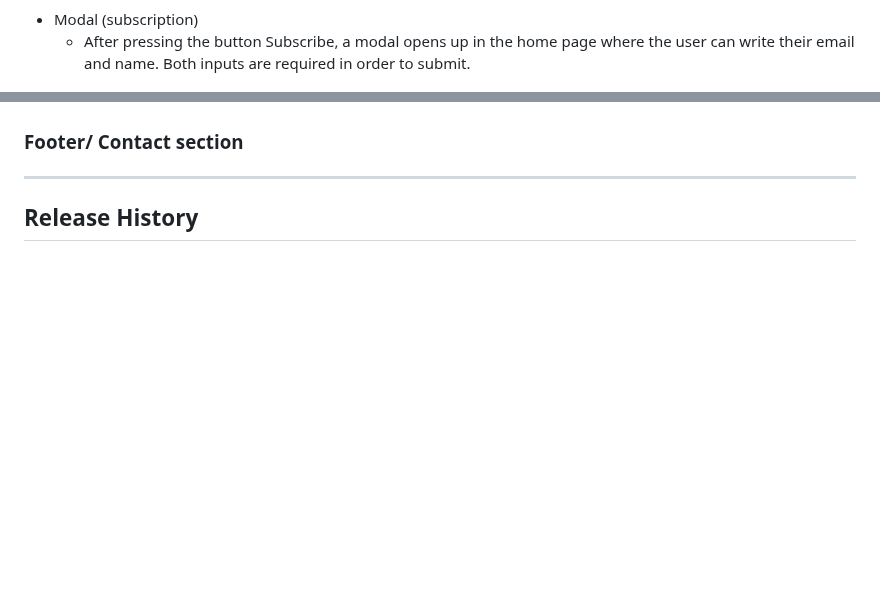
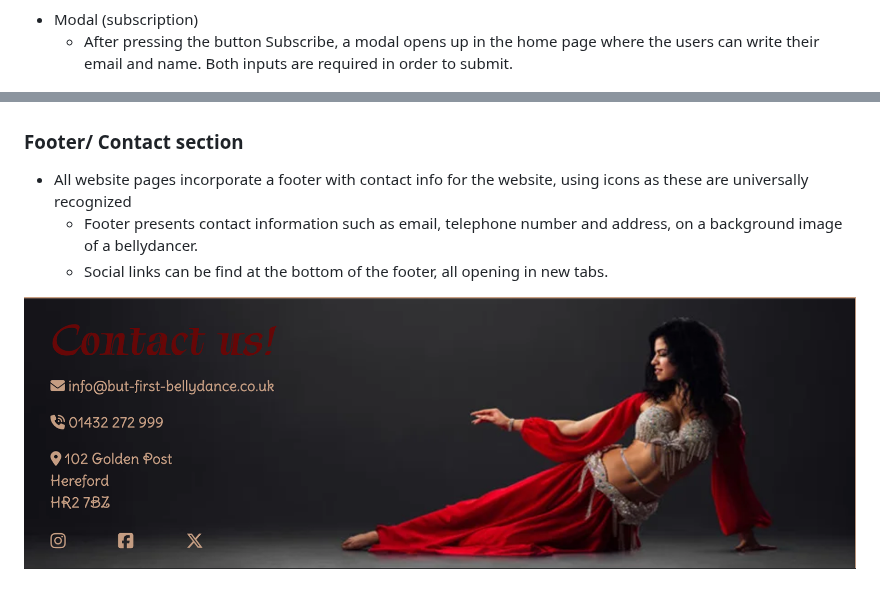
Before and after one commit to CristianaDvD/but-first-bellydance, a Markdown page: README.md, 2 parts joined by grey strips. Rendered like a GitHub page; blank space fills up the shorter version.

Commit message:
Footer section added in the readme document.

```diff
--- a/README.md
+++ b/README.md
@@ -74,15 +74,14 @@ Credits for this video are presented in the [credits](#Credits) section, as well
  ![Screenshot of Intro section of But first, Bellydance! website.](assets/images/intro-section-screen.png)
 
 - Modal (subscription)
-  - After pressing the button Subscribe, a modal opens up in the home page where the user can write their email and name. Both inputs are required in order to submit.
+  - After pressing the button Subscribe, a modal opens up in the home page where the users can write their email and name. Both inputs are required in order to submit.
 
  ![Screenshot of subscribe modal of But first, Bellydance! website](assets/images/subscribe-modal-screen.png)
 
  ### Footer/ Contact section
 
+- All website pages incorporate a footer with contact info for the website, using icons as these are universally recognized
+  - Footer presents contact information such as email, telephone number and address, on a background image of a bellydancer.
+  - Social links can be find at the bottom of the footer, all opening in new tabs.
 
-
-
-------
-
-## Release History
+![Screenshot of footer of But first, Bellydance! website](assets/images/contact-screen.png)
```
